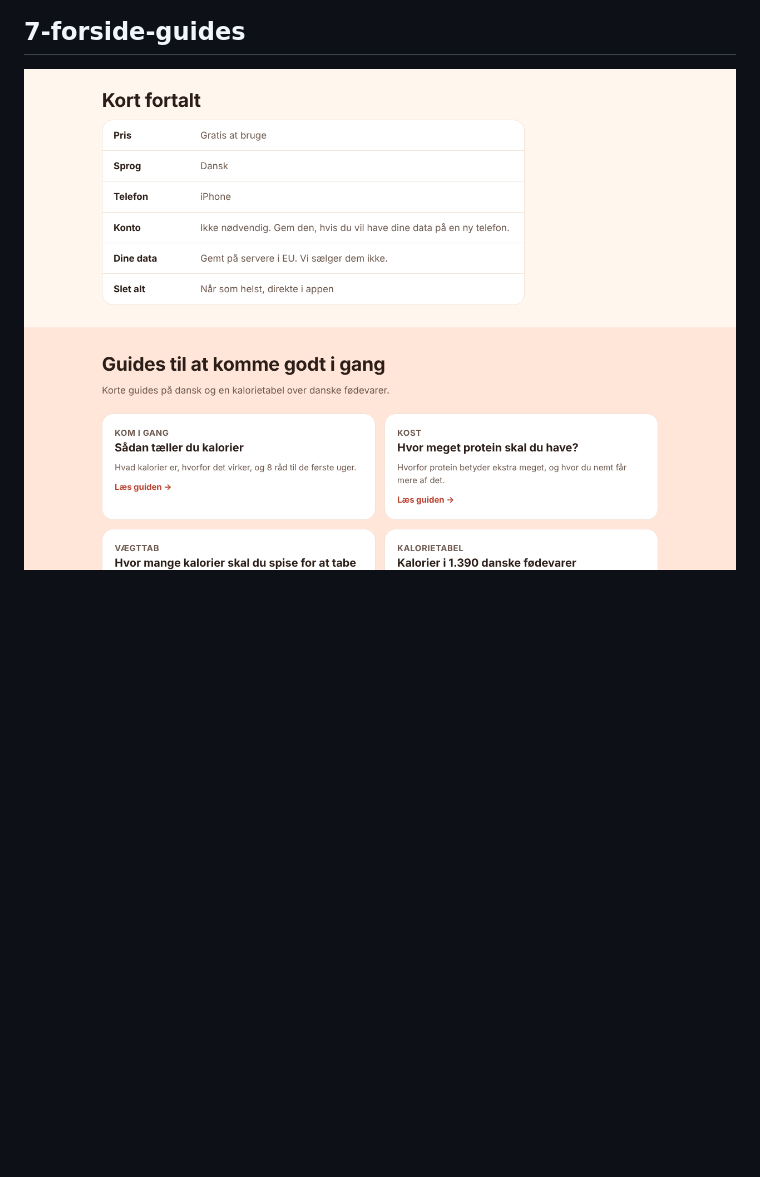
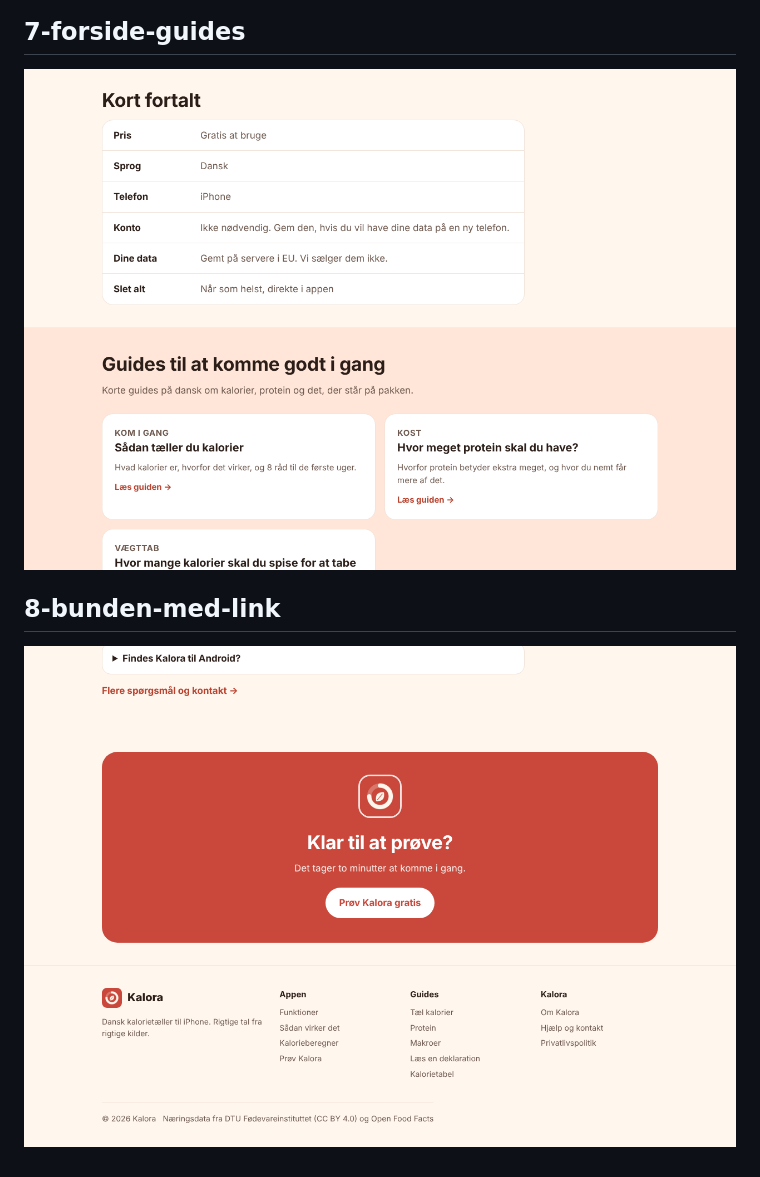
Before and after one commit to ibrahimfadi11/kalora-web, a Markdown page: README.md, the part around one of its changes. Rendered like a GitHub page; pictures changed too: preview/7-forside-guides.png, preview/8-bunden-med-link.png (added); blank space fills up the shorter version.

```diff
--- a/README.md
+++ b/README.md
@@ -33,3 +37,7 @@ Ikke udgivet endnu.
 ## 7-forside-guides
 
 ![](preview/7-forside-guides.png)
+
+## 8-bunden-med-link
+
+![](preview/8-bunden-med-link.png)
```
Also changed, not shown: other parts of README.md (+6 -2 lines), preview/1-kalorietabel-computer.png, preview/2-kalorietabel-telefon.png, preview/2b-kalorietabel-soegning.png, preview/2c-kalorietabel-grupper.png (added).
